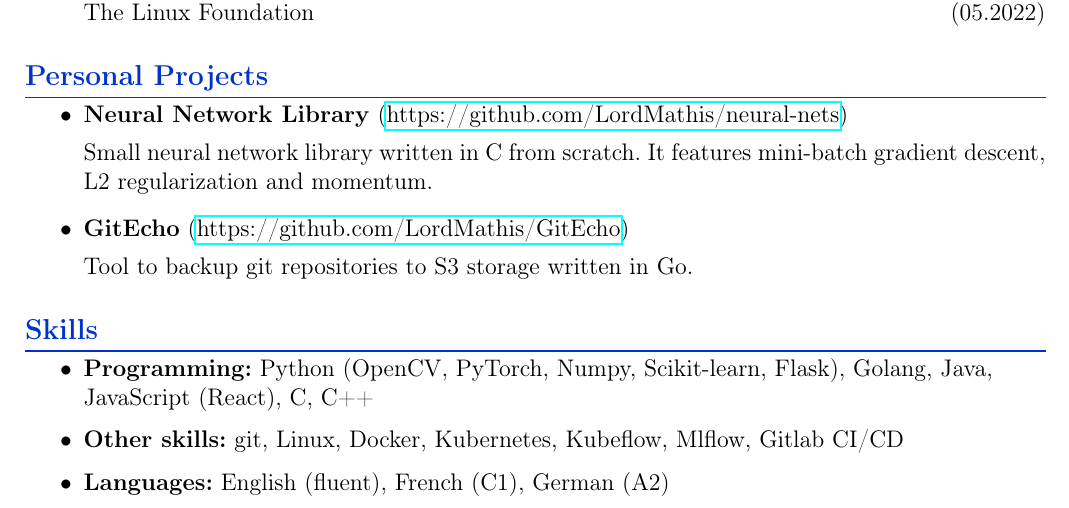
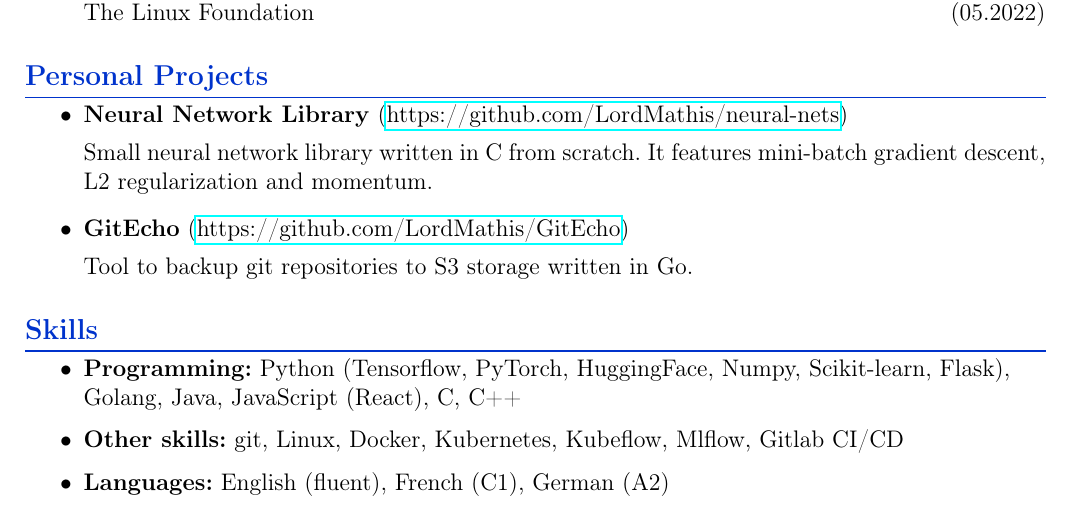
Before and after one commit to lordmathis/resume, a LaTeX CV (resume.tex): part of the page, cut so that both start at the same text. Compiled offline with pdfLaTeX.

Commit message:
Update skills

```diff
--- a/resume.tex
+++ b/resume.tex
@@ -114,7 +114,7 @@
 \begin{itemize}
 \setlength\itemsep{0.2em} % Reduce the gap between items in the list
 \item
-  \textbf{Programming:} Python (OpenCV, PyTorch, Numpy, Scikit-learn, Flask), Golang, Java, \\ JavaScript (React), C, C++
+  \textbf{Programming:} Python (Tensorflow, PyTorch, HuggingFace, Numpy, Scikit-learn, Flask), \\ Golang, Java, JavaScript (React), C, C++
 \item
   \textbf{Other skills:} git, Linux, Docker, Kubernetes, Kubeflow, Mlflow, Gitlab CI/CD
 \item
```
